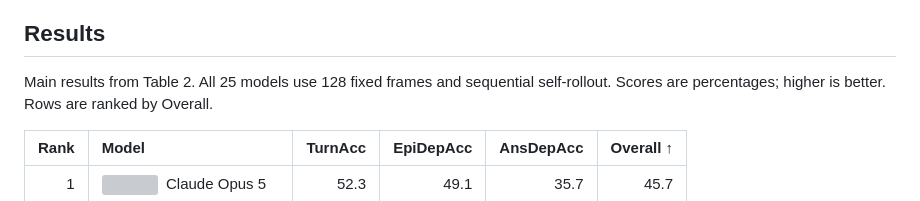
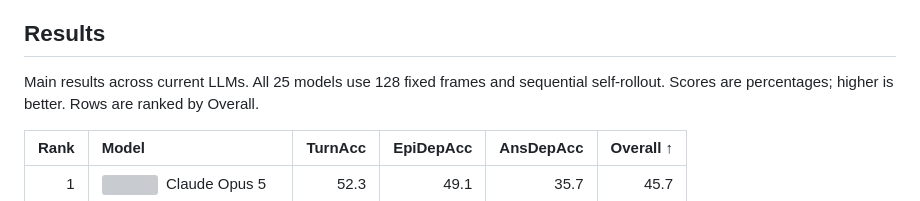
Before and after one commit to Oliiveralien/VideoMemBench, a Markdown page: README.md, the part around the change. Rendered like a GitHub page; grey boxes are pictures that could not be loaded.

```diff
--- a/README.md
+++ b/README.md
@@ -49,7 +49,7 @@ in dialogue order, with the model's own previous responses retained in the histo
 
 ## Results
 
-Main results from Table 2. All 25 models use 128 fixed frames and sequential
+Main results across current LLMs. All 25 models use 128 fixed frames and sequential
 self-rollout. Scores are percentages; higher is better. Rows are ranked by Overall.
 
 | Rank | Model | TurnAcc | EpiDepAcc | AnsDepAcc | Overall ↑ |
```
